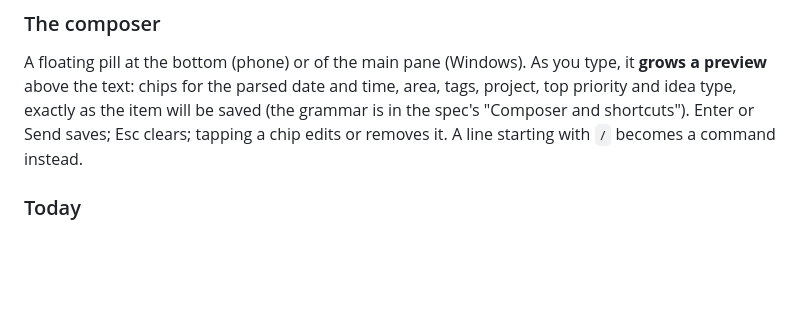
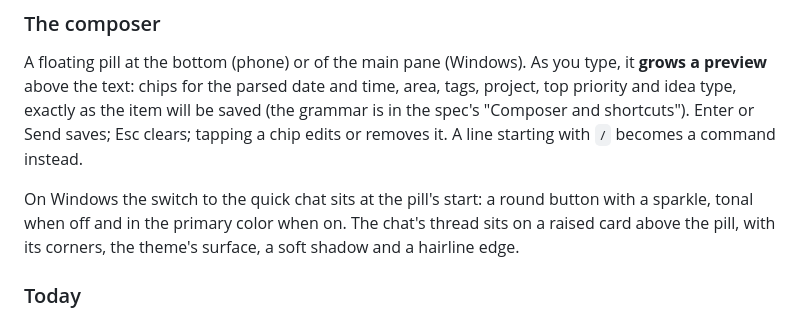
Before and after one commit to lukr-99/GoalMaker, a Markdown page: docs/design/spec.md, the part around the change. Drawn GitHub-style; blank space fills up the shorter version.

```diff
--- a/docs/design/spec.md
+++ b/docs/design/spec.md
@@ -113,6 +113,10 @@ idea type, exactly as the item will be saved (the grammar is in the spec's "Comp
 shortcuts"). Enter or Send saves; Esc clears; tapping a chip edits or removes it. A line starting
 with `/` becomes a command instead.
 
+On Windows the switch to the quick chat sits at the pill's start: a round button with a sparkle,
+tonal when off and in the primary color when on. The chat's thread sits on a raised card above the
+pill, with its corners, the theme's surface, a soft shadow and a hairline edge.
+
 ### Today
 
 Top to bottom: the date and a one-line summary ("3 of 7 done, 2 habits left"), top priorities,
```
Also changed, not shown: docs/pitfalls.md (+14 -0 lines).
